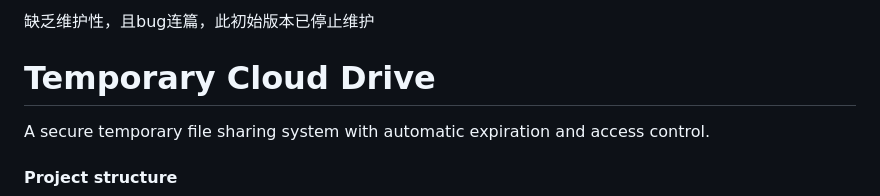
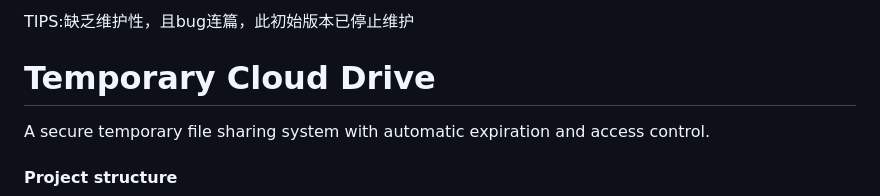
Before and after one commit to Luotianyi-0712/temp-cloud-drive, a Markdown page: README.md, the part around the change. GitHub-like rendering.

```diff
--- a/README.md
+++ b/README.md
@@ -1,4 +1,4 @@
-缺乏维护性，且bug连篇，此初始版本已停止维护
+TIPS:缺乏维护性，且bug连篇，此初始版本已停止维护
 # Temporary Cloud Drive
 
 A secure temporary file sharing system with automatic expiration and access control.
```
